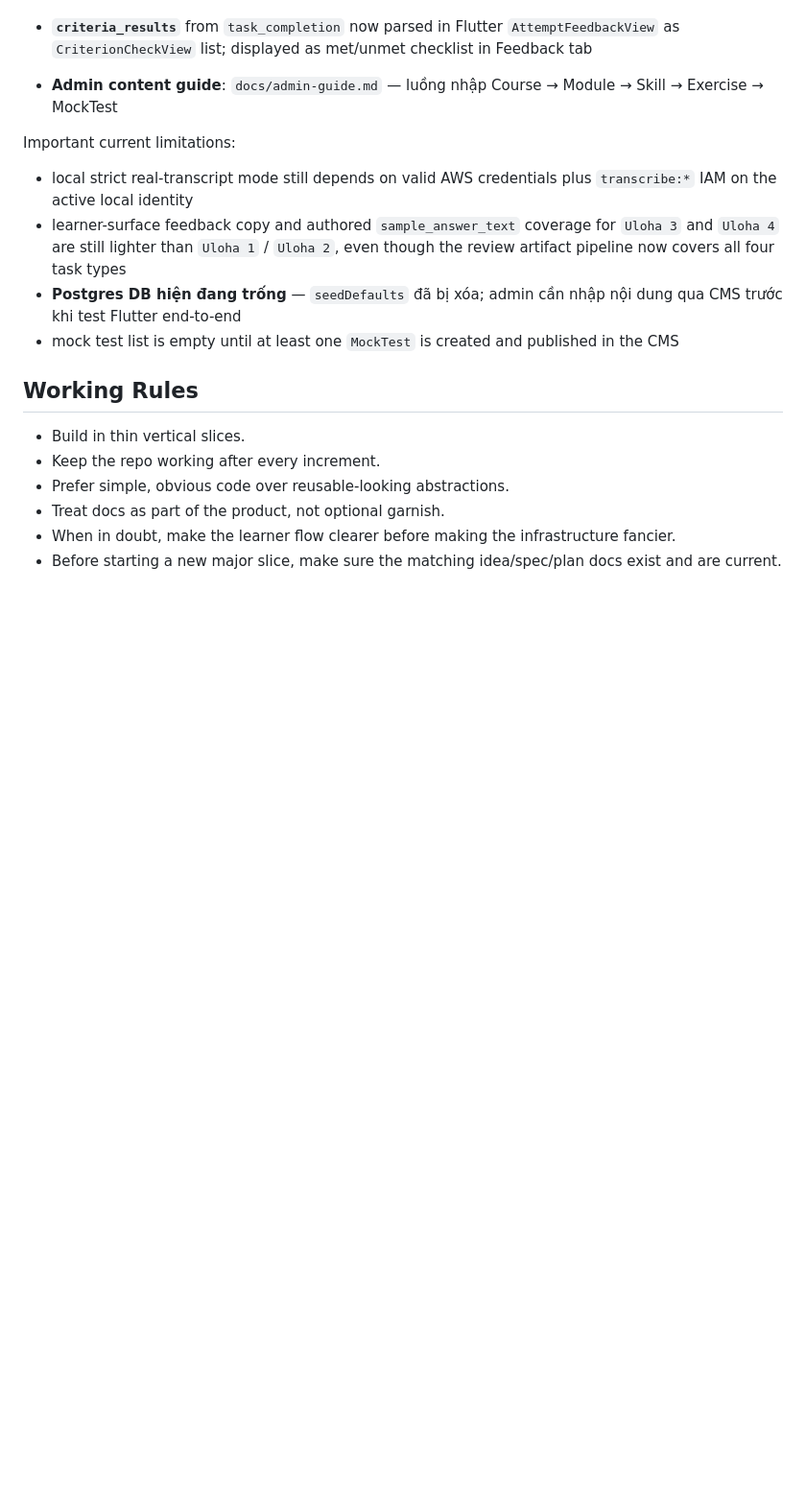
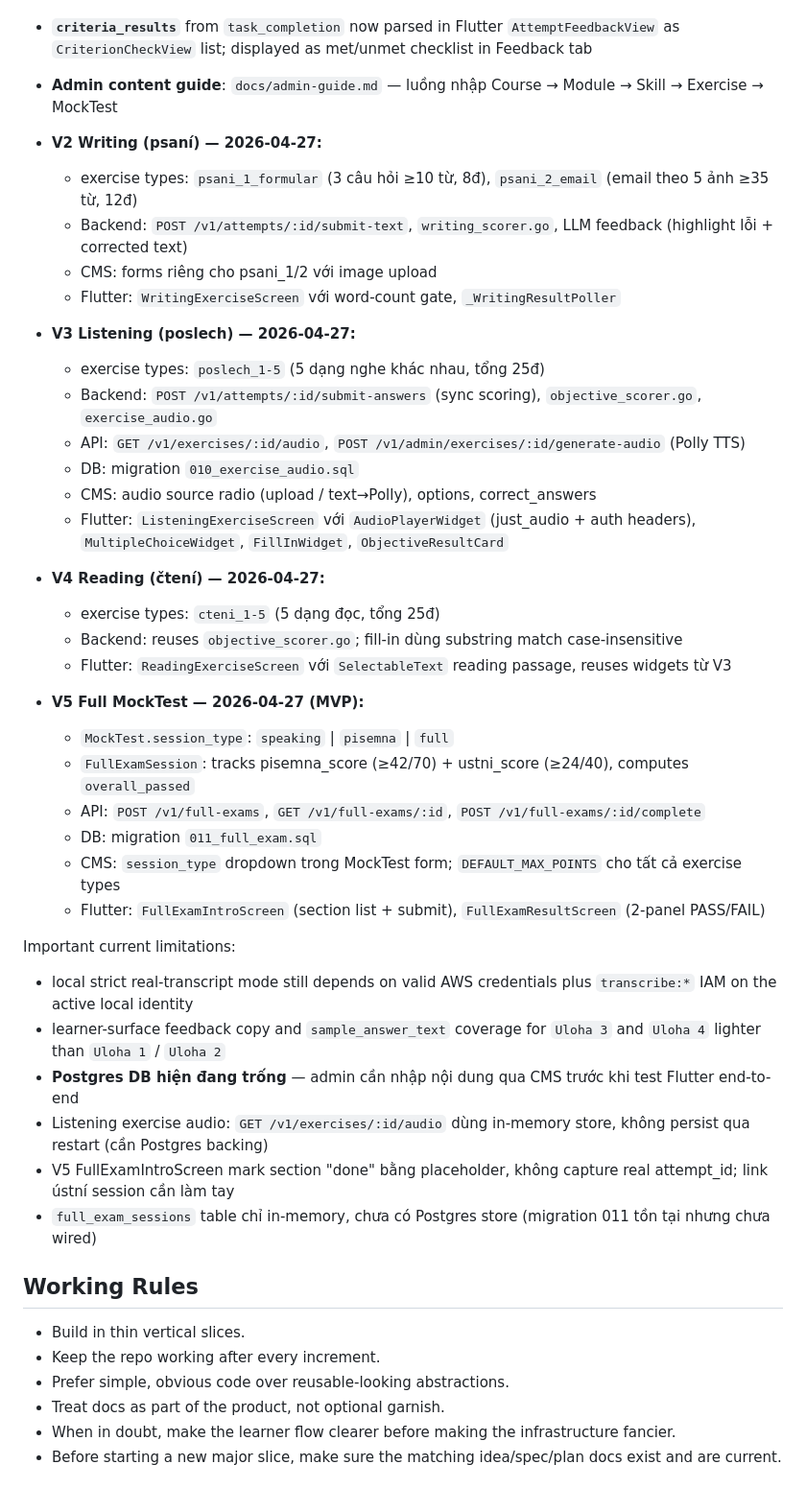
Before and after one commit to temo-dev/new-czech-go, a Markdown page: AGENTS.md, the part around one of its changes. Shown at 96% size. GitHub-like rendering; blank space fills up the shorter version.

```diff
--- a/AGENTS.md
+++ b/AGENTS.md
@@ -102,11 +105,40 @@ The implemented V1 foundation currently includes:
 - **`criteria_results`** from `task_completion` now parsed in Flutter `AttemptFeedbackView` as `CriterionCheckView` list; displayed as met/unmet checklist in Feedback tab
 - **Admin content guide**: `docs/admin-guide.md` — luồng nhập Course → Module → Skill → Exercise → MockTest
 
+- **V2 Writing (psaní) — 2026-04-27:**
+  - exercise types: `psani_1_formular` (3 câu hỏi ≥10 từ, 8đ), `psani_2_email` (email theo 5 ảnh ≥35 từ, 12đ)
+  - Backend: `POST /v1/attempts/:id/submit-text`, `writing_scorer.go`, LLM feedback (highlight lỗi + corrected text)
+  - CMS: forms riêng cho psani_1/2 với image upload
+  - Flutter: `WritingExerciseScreen` với word-count gate, `_WritingResultPoller`
+
+- **V3 Listening (poslech) — 2026-04-27:**
+  - exercise types: `poslech_1-5` (5 dạng nghe khác nhau, tổng 25đ)
+  - Backend: `POST /v1/attempts/:id/submit-answers` (sync scoring), `objective_scorer.go`, `exercise_audio.go`
+  - API: `GET /v1/exercises/:id/audio`, `POST /v1/admin/exercises/:id/generate-audio` (Polly TTS)
+  - DB: migration `010_exercise_audio.sql`
+  - CMS: audio source radio (upload / text→Polly), options, correct_answers
+  - Flutter: `ListeningExerciseScreen` với `AudioPlayerWidget` (just_audio + auth headers), `MultipleChoiceWidget`, `FillInWidget`, `ObjectiveResultCard`
+
+- **V4 Reading (čtení) — 2026-04-27:**
+  - exercise types: `cteni_1-5` (5 dạng đọc, tổng 25đ)
+  - Backend: reuses `objective_scorer.go`; fill-in dùng substring match case-insensitive
+  - Flutter: `ReadingExerciseScreen` với `SelectableText` reading passage, reuses widgets từ V3
+
+- **V5 Full MockTest — 2026-04-27 (MVP):**
+  - `MockTest.session_type`: `speaking` | `pisemna` | `full`
+  - `FullExamSession`: tracks pisemna_score (≥42/70) + ustni_score (≥24/40), computes `overall_passed`
+  - API: `POST /v1/full-exams`, `GET /v1/full-exams/:id`, `POST /v1/full-exams/:id/complete`
+  - DB: migration `011_full_exam.sql`
+  - CMS: `session_type` dropdown trong MockTest form; `DEFAULT_MAX_POINTS` cho tất cả exercise types
+  - Flutter: `FullExamIntroScreen` (section list + submit), `FullExamResultScreen` (2-panel PASS/FAIL)
+
 Important current limitations:
 - local strict real-transcript mode still depends on valid AWS credentials plus `transcribe:*` IAM on the active local identity
-- learner-surface feedback copy and authored `sample_answer_text` coverage for `Uloha 3` and `Uloha 4` are still lighter than `Uloha 1` / `Uloha 2`, even though the review artifact pipeline now covers all four task types
-- **Postgres DB hiện đang trống** — `seedDefaults` đã bị xóa; admin cần nhập nội dung qua CMS trước khi test Flutter end-to-end
-- mock test list is empty until at least one `MockTest` is created and published in the CMS
+- learner-surface feedback copy and `sample_answer_text` coverage for `Uloha 3` and `Uloha 4` lighter than `Uloha 1` / `Uloha 2`
+- **Postgres DB hiện đang trống** — admin cần nhập nội dung qua CMS trước khi test Flutter end-to-end
+- Listening exercise audio: `GET /v1/exercises/:id/audio` dùng in-memory store, không persist qua restart (cần Postgres backing)
+- V5 FullExamIntroScreen mark section "done" bằng placeholder, không capture real attempt_id; link ústní session cần làm tay
+- `full_exam_sessions` table chỉ in-memory, chưa có Postgres store (migration 011 tồn tại nhưng chưa wired)
 
 ## Working Rules
 - Build in thin vertical slices.
```
Also changed, not shown: other parts of AGENTS.md (+21 -21 lines).
